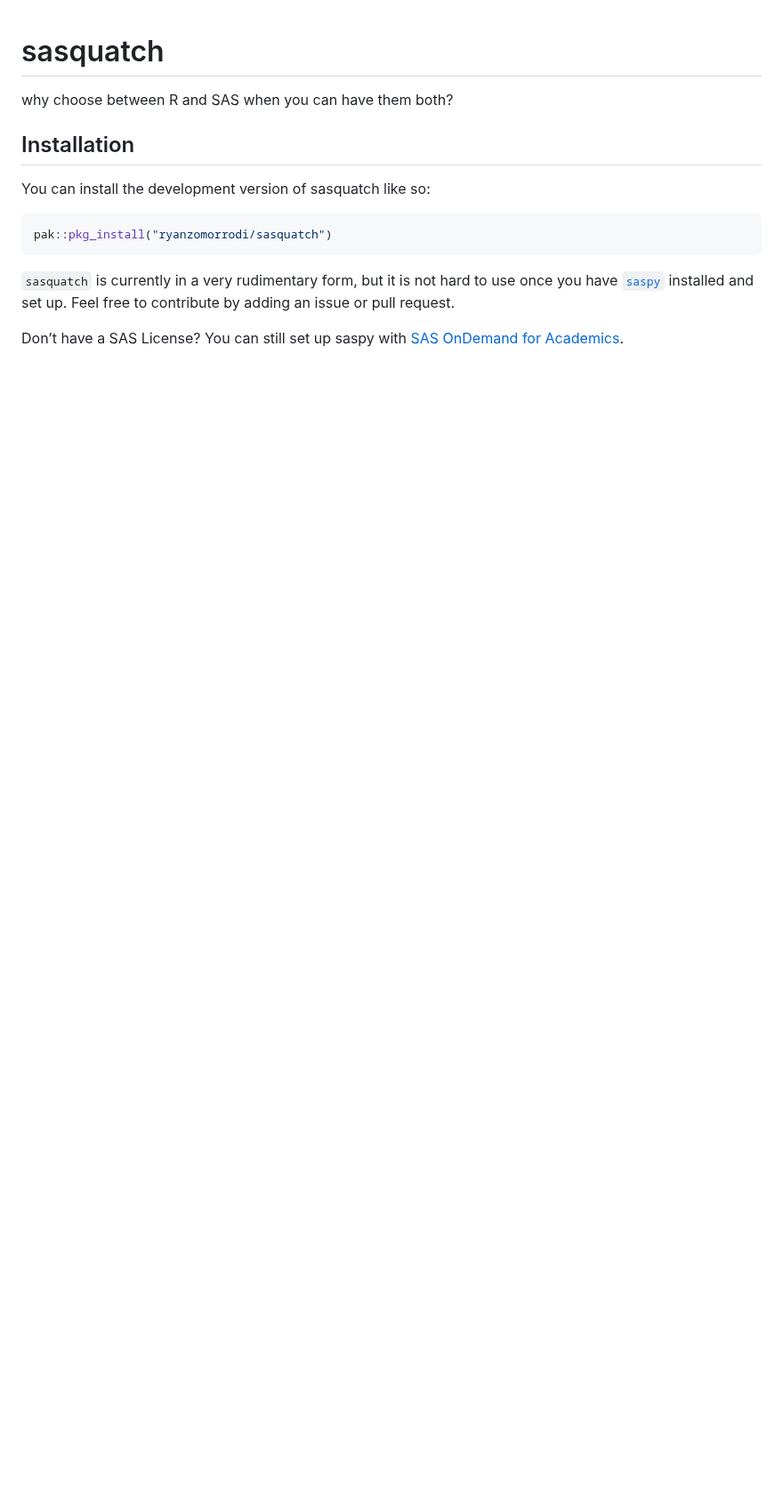
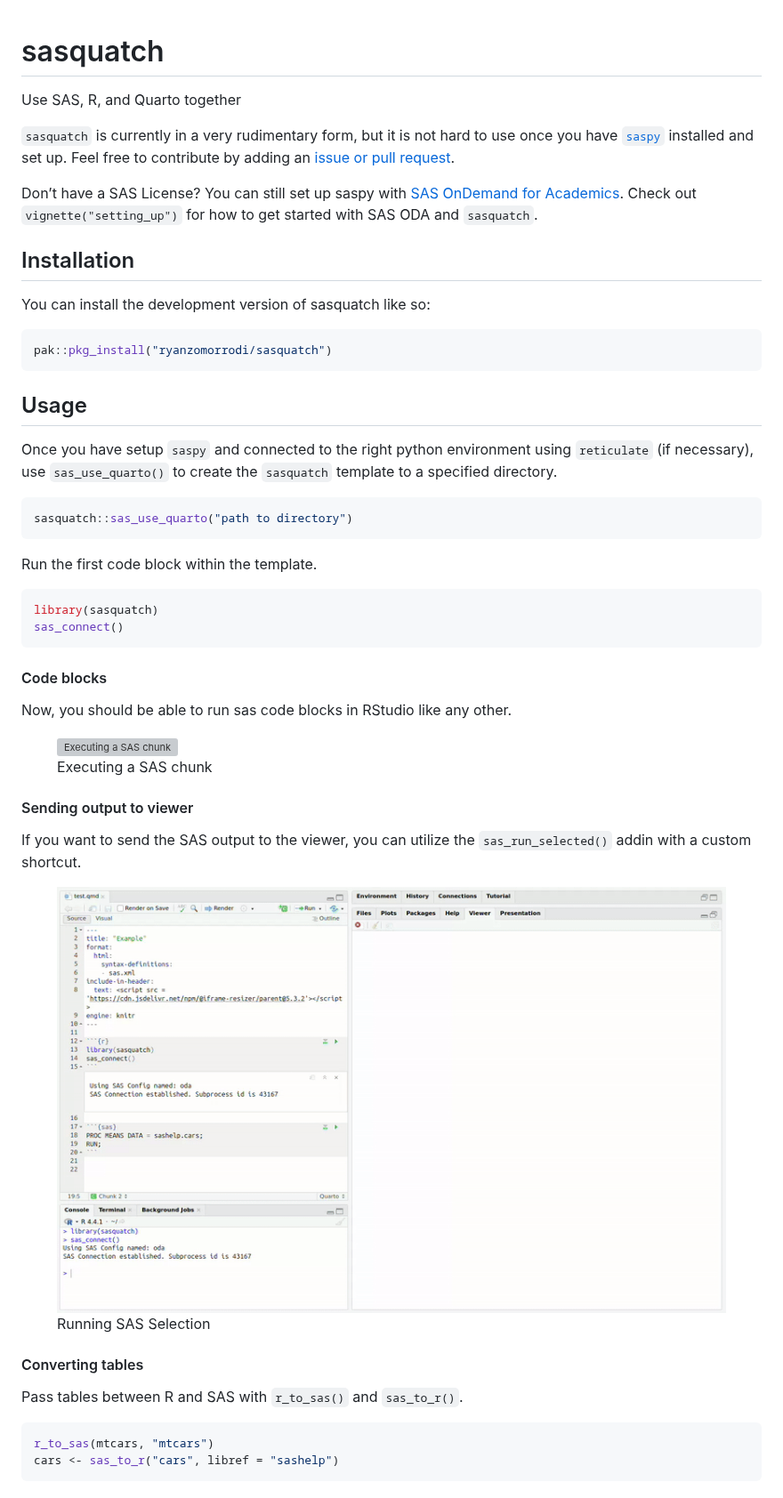
Before and after one commit to ropensci/sasquatch, a Markdown page: README.md, the part around one of its changes. Shown at 89% size. Drawn GitHub-style; pictures changed too: man/figures/run_sas_selected.gif (added); blank space fills up the shorter version; grey boxes are pictures that could not be loaded.

Commit message:
Add README usage info

````diff
--- a/README.md
+++ b/README.md
@@ -6,7 +6,18 @@
 <!-- badges: start -->
 <!-- badges: end -->
 
-why choose between R and SAS when you can have them both?
+Use SAS, R, and Quarto together
+
+`sasquatch` is currently in a very rudimentary form, but it is not hard
+to use once you have [`saspy`](https://sassoftware.github.io/saspy/)
+installed and set up. Feel free to contribute by adding an [issue or
+pull request](http://github.com/ryanzomorrodi/sasquatch).
+
+Don’t have a SAS License? You can still set up saspy with [SAS OnDemand
+for
+Academics](https://www.sas.com/en_us/software/on-demand-for-academics.html#928a7e06-1416-4d88-b966-311df1bdfea6).
+Check out `vignette("setting_up")` for how to get started with SAS ODA
+and `sasquatch`.
 
 ## Installation
 
@@ -16,11 +27,50 @@ You can install the development version of sasquatch like so:
 pak::pkg_install("ryanzomorrodi/sasquatch")
 ```
 
-`sasquatch` is currently in a very rudimentary form, but it is not hard to
-use once you have [`saspy`](https://sassoftware.github.io/saspy/)
-installed and set up. Feel free to contribute by adding an issue or pull
-request.
+## Usage
 
-Don’t have a SAS License? You can still set up saspy with [SAS OnDemand
-for
-Academics](https://www.sas.com/en_us/software/on-demand-for-academics.html#928a7e06-1416-4d88-b966-311df1bdfea6).
+Once you have setup `saspy` and connected to the right python
+environment using `reticulate` (if necessary), use `sas_use_quarto()` to
+create the `sasquatch` template to a specified directory.
+
+``` r
+sasquatch::sas_use_quarto("path to directory")
+```
+
+Run the first code block within the template.
+
+``` r
+library(sasquatch)
+sas_connect()
+```
+
+#### Code blocks
+
+Now, you should be able to run sas code blocks in RStudio like any
+other.
+
+<figure>
+<img src="man/figures/run_sas_chunk.gif" alt="Executing a SAS chunk" />
+<figcaption aria-hidden="true">Executing a SAS chunk</figcaption>
+</figure>
+
+#### Sending output to viewer
+
+If you want to send the SAS output to the viewer, you can utilize the
+`sas_run_selected()` addin with a custom shortcut.
+
+<figure>
+<img src="man/figures/run_sas_selected.gif"
+alt="Running SAS Selection" />
+<figcaption aria-hidden="true">Running SAS Selection</figcaption>
+</figure>
+
+#### Converting tables
+
+Pass tables between R and SAS with `r_to_sas()` and `sas_to_r()`.
+
+``` r
+r_to_sas(mtcars, "mtcars")
+cars <- sas_to_r("cars", libref = "sashelp")
+```
+
````
Also changed, not shown: other parts of README.md (+10 -0 lines), man/figures/rendered_quarto.png (added), 2 other files.
